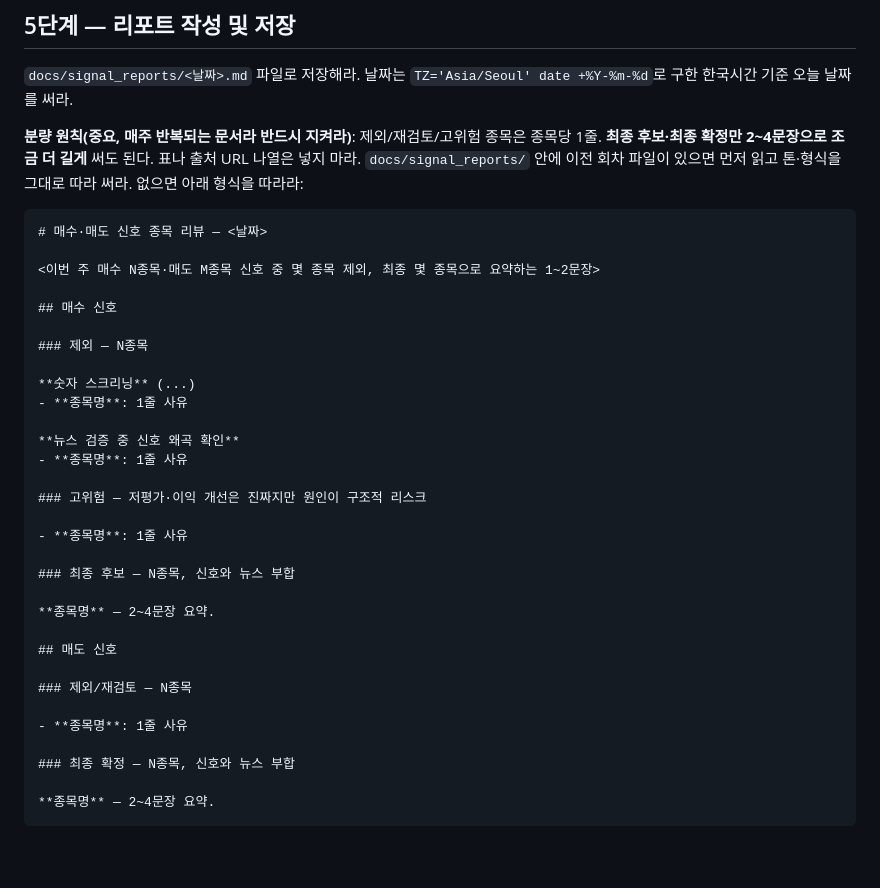
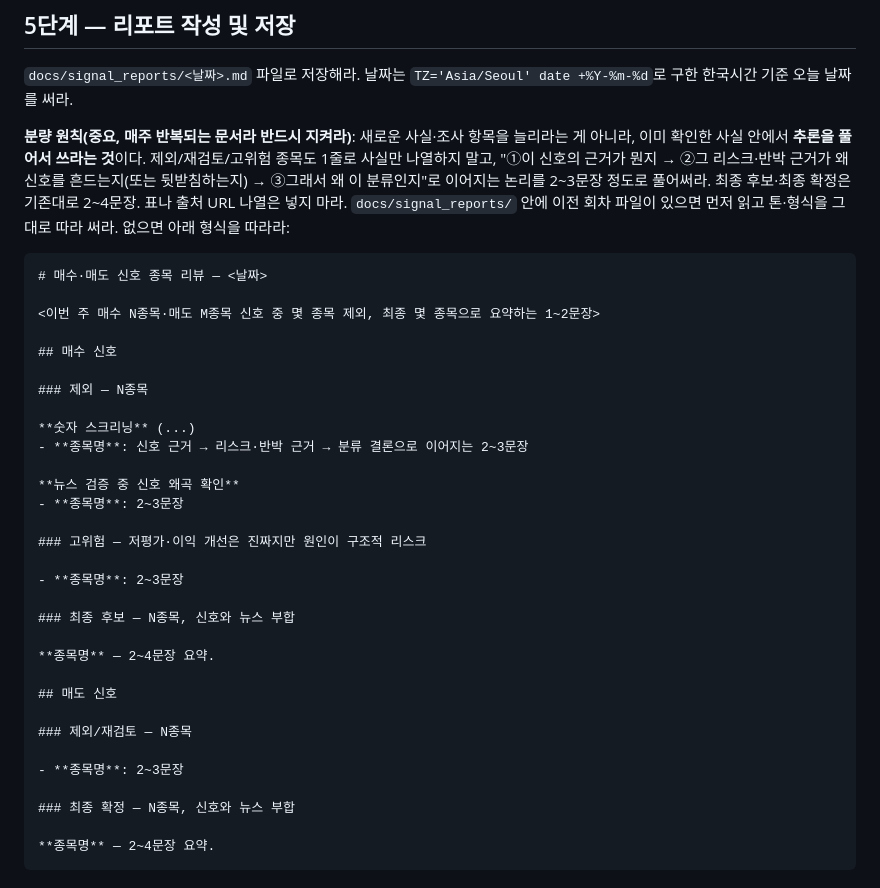
Before and after one commit to idea-hwan/kr-stock-portfolio, a Markdown page: automation/prompts/weekly_signal_report_prompt.md, the part around the change. GitHub-like rendering; blank space fills up the shorter version.

Commit message:
주간 리포트 분량 원칙 업데이트: 1줄 요약 대신 추론 근거 서술
제외/재검토/고위험 종목도 신호근거-리스크-분류결론으로 이어지는 논리를
2~3문장으로 풀어쓰도록 변경. 사실을 더 조사하라는 게 아니라 기존 사실 안에서
추론을 명시적으로 쓰라는 취지.

Co-Authored-By: Claude Sonnet 5 <noreply@anthropic.com>

````diff
--- a/automation/prompts/weekly_signal_report_prompt.md
+++ b/automation/prompts/weekly_signal_report_prompt.md
@@ -122,10 +122,13 @@
 `docs/signal_reports/<날짜>.md` 파일로 저장해라. 날짜는 `TZ='Asia/Seoul' date +%Y-%m-%d`로
 구한 한국시간 기준 오늘 날짜를 써라.
 
-**분량 원칙(중요, 매주 반복되는 문서라 반드시 지켜라)**: 제외/재검토/고위험 종목은 종목당
-1줄. **최종 후보·최종 확정만 2~4문장으로 조금 더 길게** 써도 된다. 표나 출처 URL 나열은
-넣지 마라. `docs/signal_reports/` 안에 이전 회차 파일이 있으면 먼저 읽고 톤·형식을 그대로
-따라 써라. 없으면 아래 형식을 따라라:
+**분량 원칙(중요, 매주 반복되는 문서라 반드시 지켜라)**: 새로운 사실·조사 항목을 늘리라는
+게 아니라, 이미 확인한 사실 안에서 **추론을 풀어서 쓰라는 것**이다. 제외/재검토/고위험
+종목도 1줄로 사실만 나열하지 말고, "①이 신호의 근거가 뭔지 → ②그 리스크·반박 근거가 왜
+신호를 흔드는지(또는 뒷받침하는지) → ③그래서 왜 이 분류인지"로 이어지는 논리를 2~3문장
+정도로 풀어써라. 최종 후보·최종 확정은 기존대로 2~4문장. 표나 출처 URL 나열은 넣지 마라.
+`docs/signal_reports/` 안에 이전 회차 파일이 있으면 먼저 읽고 톤·형식을 그대로 따라 써라.
+없으면 아래 형식을 따라라:
 
 ```
 # 매수·매도 신호 종목 리뷰 — <날짜>
@@ -137,14 +140,14 @@
 ### 제외 — N종목
 
 **숫자 스크리닝** (...)
-- **종목명**: 1줄 사유
+- **종목명**: 신호 근거 → 리스크·반박 근거 → 분류 결론으로 이어지는 2~3문장
 
 **뉴스 검증 중 신호 왜곡 확인**
-- **종목명**: 1줄 사유
+- **종목명**: 2~3문장
 
 ### 고위험 — 저평가·이익 개선은 진짜지만 원인이 구조적 리스크
 
-- **종목명**: 1줄 사유
+- **종목명**: 2~3문장
 
 ### 최종 후보 — N종목, 신호와 뉴스 부합
 
@@ -154,7 +157,7 @@
 
 ### 제외/재검토 — N종목
 
-- **종목명**: 1줄 사유
+- **종목명**: 2~3문장
 
 ### 최종 확정 — N종목, 신호와 뉴스 부합
 
````
